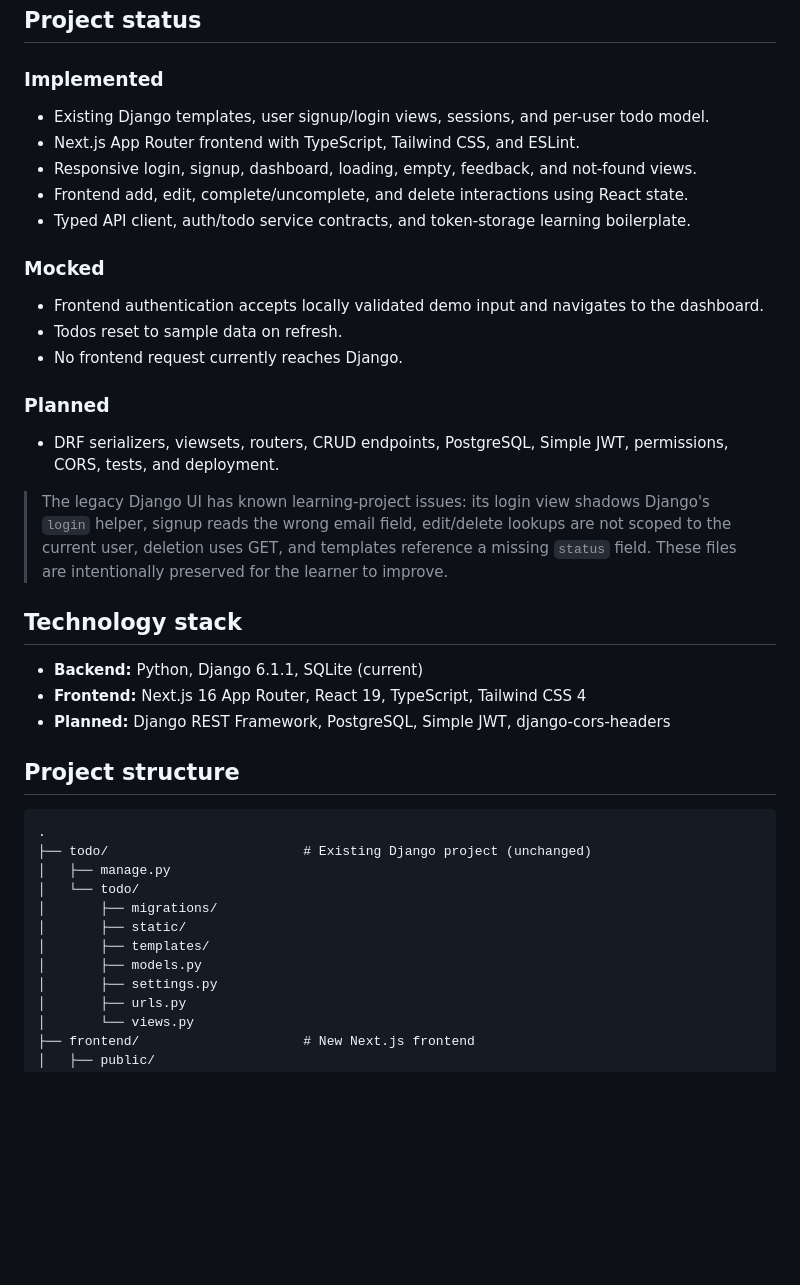
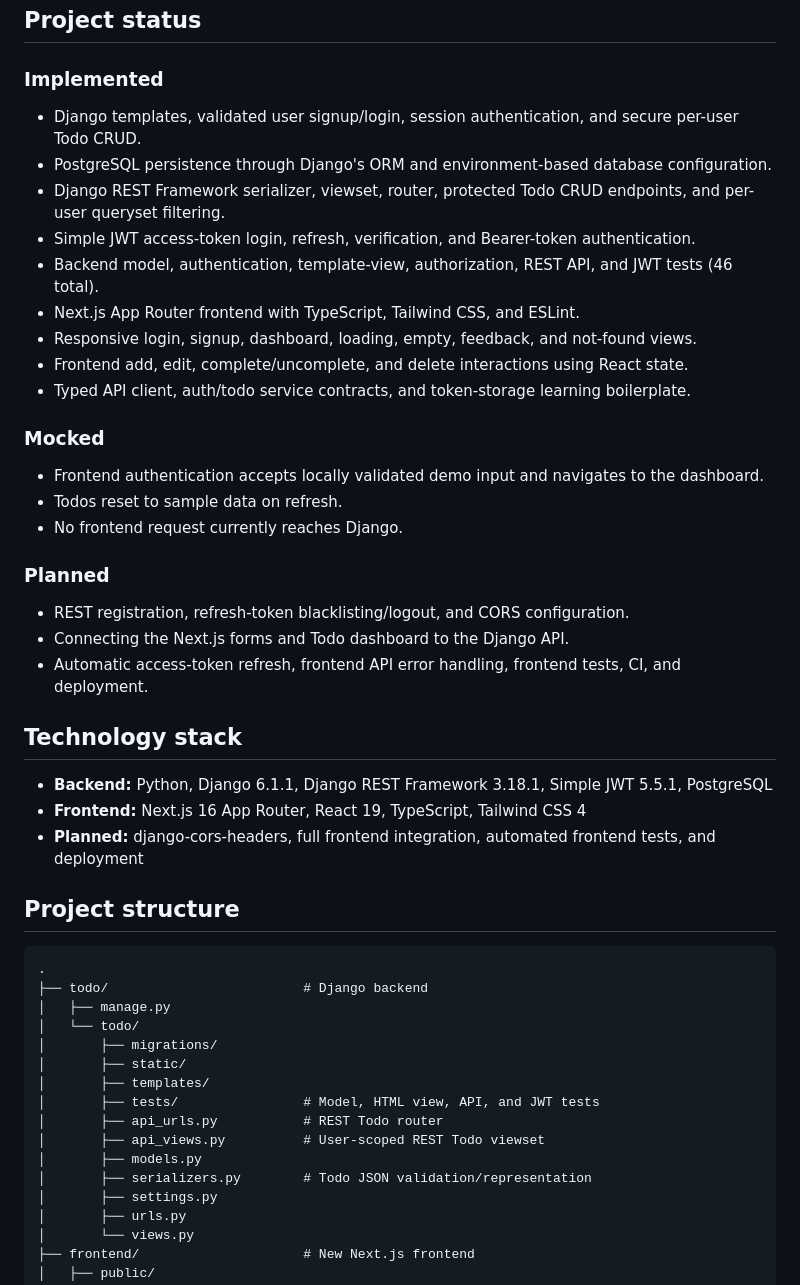
Before and after one commit to Danyal-0276/django-nextjs-todo-learning, a Markdown page: README.md, the part around one of its changes. GitHub-like rendering; blank space fills up the shorter version.

````diff
--- a/README.md
+++ b/README.md
@@ -19,7 +19,11 @@ The repository deliberately separates the existing server-rendered Django applic
 
 ### Implemented
 
-- Existing Django templates, user signup/login views, sessions, and per-user todo model.
+- Django templates, validated user signup/login, session authentication, and secure per-user Todo CRUD.
+- PostgreSQL persistence through Django's ORM and environment-based database configuration.
+- Django REST Framework serializer, viewset, router, protected Todo CRUD endpoints, and per-user queryset filtering.
+- Simple JWT access-token login, refresh, verification, and Bearer-token authentication.
+- Backend model, authentication, template-view, authorization, REST API, and JWT tests (46 total).
 - Next.js App Router frontend with TypeScript, Tailwind CSS, and ESLint.
 - Responsive login, signup, dashboard, loading, empty, feedback, and not-found views.
 - Frontend add, edit, complete/uncomplete, and delete interactions using React state.
@@ -33,27 +37,31 @@ The repository deliberately separates the existing server-rendered Django applic
 
 ### Planned
 
-- DRF serializers, viewsets, routers, CRUD endpoints, PostgreSQL, Simple JWT, permissions, CORS, tests, and deployment.
-
-> The legacy Django UI has known learning-project issues: its login view shadows Django's `login` helper, signup reads the wrong email field, edit/delete lookups are not scoped to the current user, deletion uses GET, and templates reference a missing `status` field. These files are intentionally preserved for the learner to improve.
+- REST registration, refresh-token blacklisting/logout, and CORS configuration.
+- Connecting the Next.js forms and Todo dashboard to the Django API.
+- Automatic access-token refresh, frontend API error handling, frontend tests, CI, and deployment.
 
 ## Technology stack
 
-- **Backend:** Python, Django 6.1.1, SQLite (current)
+- **Backend:** Python, Django 6.1.1, Django REST Framework 3.18.1, Simple JWT 5.5.1, PostgreSQL
 - **Frontend:** Next.js 16 App Router, React 19, TypeScript, Tailwind CSS 4
-- **Planned:** Django REST Framework, PostgreSQL, Simple JWT, django-cors-headers
+- **Planned:** django-cors-headers, full frontend integration, automated frontend tests, and deployment
 
 ## Project structure
 
 ```text
 .
-├── todo/                         # Existing Django project (unchanged)
+├── todo/                         # Django backend
 │   ├── manage.py
 │   └── todo/
 │       ├── migrations/
 │       ├── static/
 │       ├── templates/
+│       ├── tests/                # Model, HTML view, API, and JWT tests
+│       ├── api_urls.py           # REST Todo router
+│       ├── api_views.py          # User-scoped REST Todo viewset
 │       ├── models.py
+│       ├── serializers.py        # Todo JSON validation/representation
 │       ├── settings.py
 │       ├── urls.py
 │       └── views.py
````
Also changed, not shown: other parts of README.md (+22 -20 lines).
